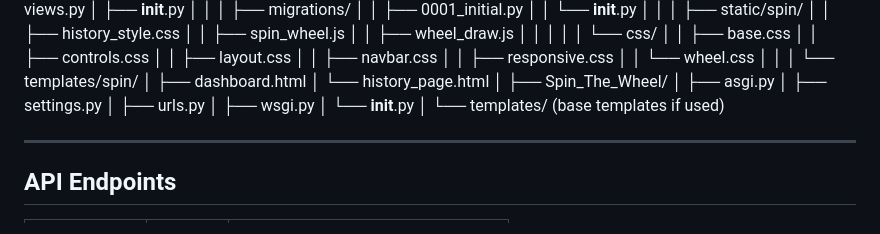
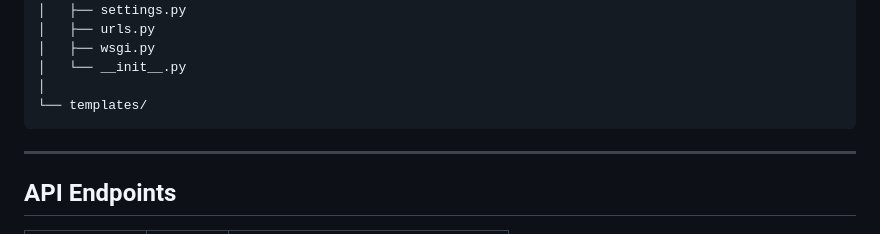
Before and after one commit to Sarina-b/Spin_The_Wheel, a Markdown page: README.md, the part around the change printed below. Drawn GitHub-style.

````diff
--- a/README.md
+++ b/README.md
@@ -110,7 +110,7 @@ Spin_The_Wheel/
 │   └── __init__.py
 │
 └── templates/
-    (base templates if used)
+```
 
 
 ---
````
Also changed, not shown: other parts of README.md (+1 -1 lines).
